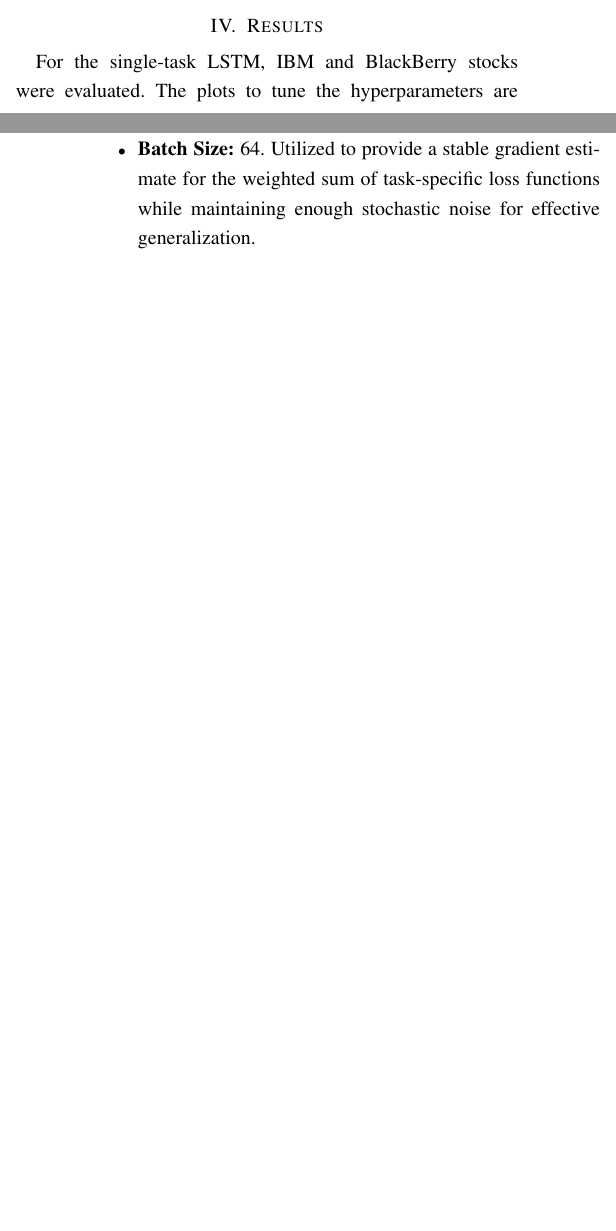
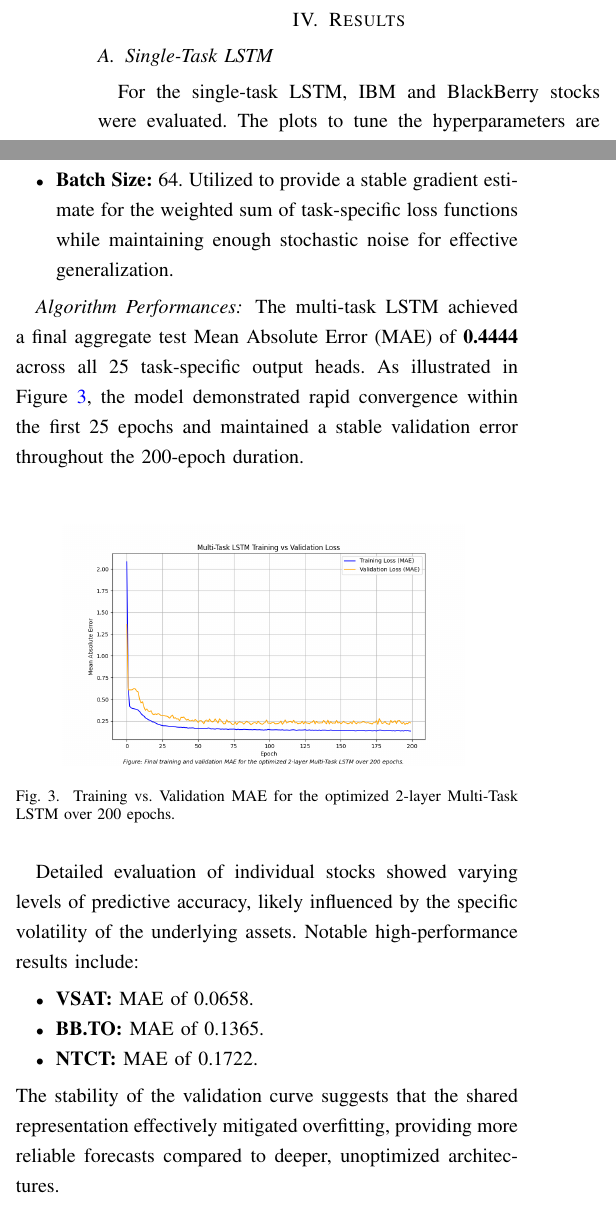
Before and after one commit to stellaPsyduck/awesomeGroupCI, a LaTeX paper (Report/report.tex): two parts of the columns of pages 3 and 4 of 9 before the commit and two parts of the columns of page 4 of 9 after it, joined at a grey line, cut so that both start at the same text, the shorter picture padded with empty space. Compiled offline with pdfLaTeX; a missing font is replaced by an installed copy or a similar font; a LaTeX package or settings file that is missing is left out.

Commit message:
Okay i think it's fixed

```diff
--- a/Report/report.tex
+++ b/Report/report.tex
@@ -232,6 +232,7 @@ the tasks of interest \cite{toomanytree}.
 
 %---------------------------------------RESULTS-------------------------------------
 \section{Results}
+\subsection{Single-Task LSTM}
 For the single-task LSTM, IBM and BlackBerry stocks were evaluated. The plots to tune the hyperparameters
 are in CHANGE TO THE CORRECT APPENDIX.
 The model performance was optimized based on the lowest validation Mean Absolute Error (MAE).
@@ -261,6 +262,27 @@ the 200-epoch evaluation run consisted of:
     \item \textbf{Dropout:} 0.2. Applied to the shared hidden layers to provide robust regularization against the high volatility of the technology sector.
     \item \textbf{Batch Size:} 64. Utilized to provide a stable gradient estimate for the weighted sum of task-specific loss functions while maintaining enough stochastic noise for effective generalization.
 \end{itemize}
+
+\subsubsection*{Algorithm Performances}
+The multi-task LSTM achieved a final aggregate test Mean Absolute Error (MAE) of \textbf{0.4444} across all 25 task-specific output heads.
+As illustrated in Figure \ref{mtl_final_curve}, the model demonstrated rapid convergence within the first 25 epochs and maintained a stable validation error throughout the 200-epoch duration. \\
+
+\begin{figure}[H]
+    \centering
+    \includegraphics[width=0.8\linewidth]{images/lstm_multitask_train_vs_val_loss.png}
+    \caption{Training vs. Validation MAE for the optimized 2-layer Multi-Task LSTM over 200 epochs.}
+    \label{mtl_final_curve}
+\end{figure}
+
+Detailed evaluation of individual stocks showed varying levels of predictive accuracy, likely influenced by the specific volatility of the underlying assets.
+Notable high-performance results include:
+\begin{itemize}
+    \item \textbf{VSAT:} MAE of 0.0658.
+    \item \textbf{BB.TO:} MAE of 0.1365.
+    \item \textbf{NTCT:} MAE of 0.1722.
+\end{itemize}
+The stability of the validation curve suggests that the shared representation effectively mitigated overfitting,
+providing more reliable forecasts compared to deeper, unoptimized architectures.
 
 \subsection{Single-Task Extra Trees}
 For single-task extra trees, IBM and Blackberry (BB.TO) stocks were evaluated. The plots used
```
Also changed, not shown: Report/report.pdf, Report/report.tex (16 more changed lines), 5 other files.
